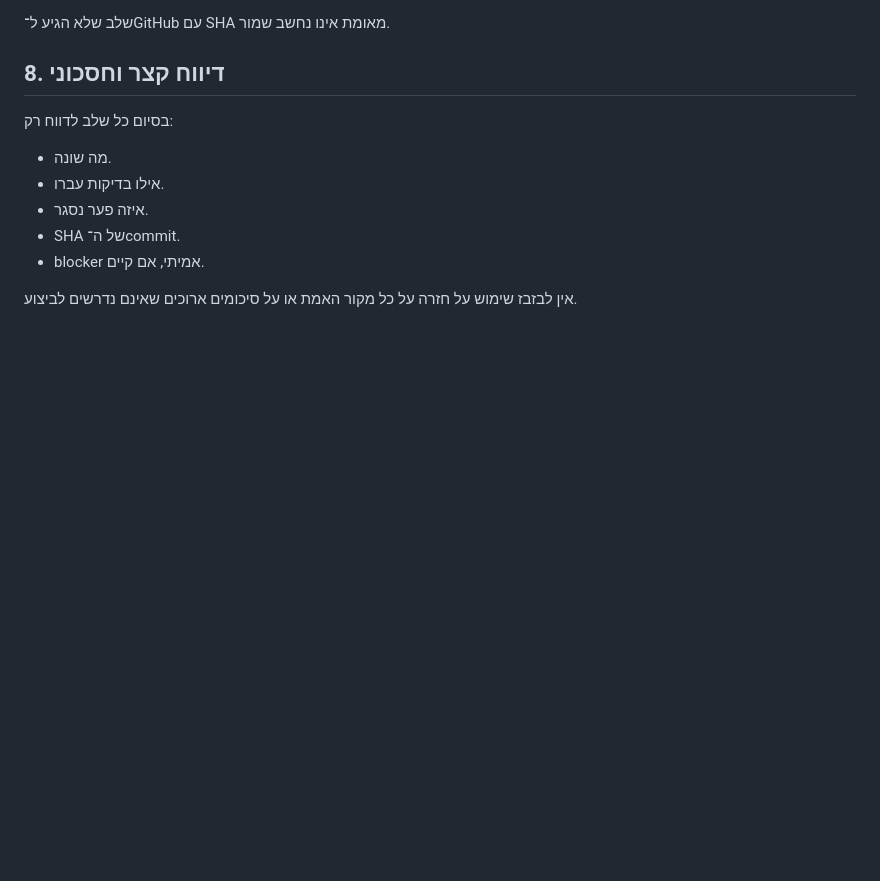
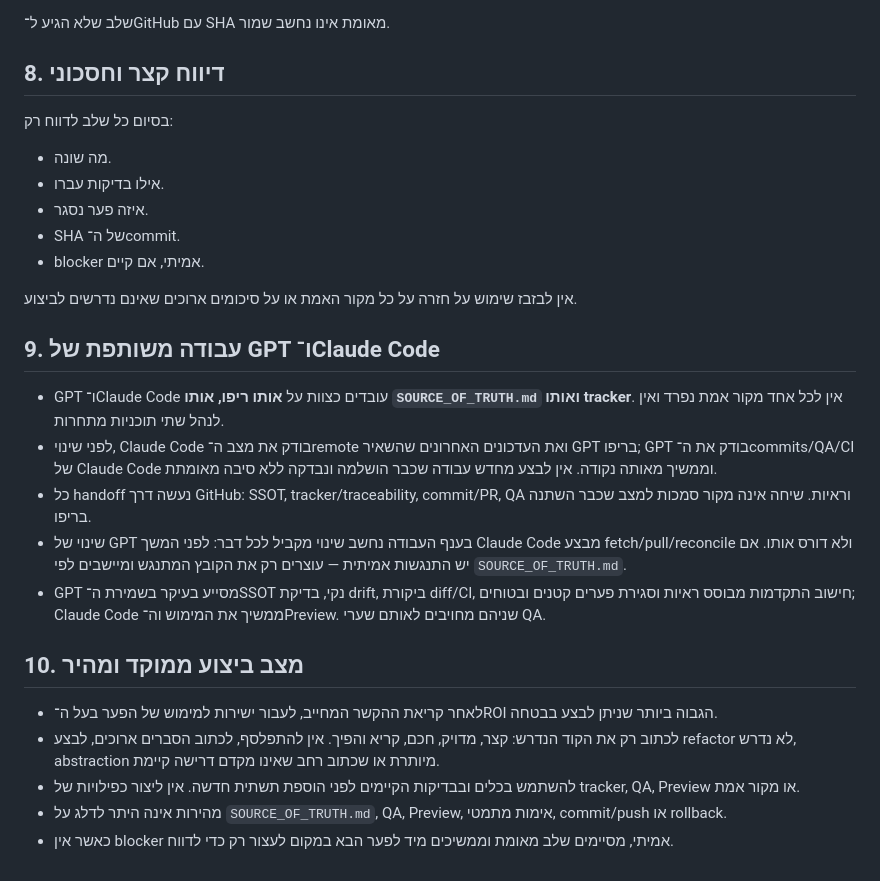
Before and after one commit to yanivmizrachiy/whatsapp-images, a Markdown page: CLAUDE.md, the part around the change. GitHub-like rendering; blank space fills up the shorter version.

Commit message:
docs: coordinate GPT and Claude Code on one SSOT and fast execution

```diff
--- a/CLAUDE.md
+++ b/CLAUDE.md
@@ -88,3 +88,19 @@ npm run qa:browser
 - blocker אמיתי, אם קיים.
 
 אין לבזבז שימוש על חזרה על כל מקור האמת או על סיכומים ארוכים שאינם נדרשים לביצוע.
+
+## 9. עבודה משותפת של GPT ו־Claude Code
+
+- GPT ו־Claude Code עובדים כצוות על **אותו ריפו, אותו `SOURCE_OF_TRUTH.md` ואותו tracker**. אין לכל אחד מקור אמת נפרד ואין לנהל שתי תוכניות מתחרות.
+- לפני שינוי, Claude Code בודק את מצב ה־remote ואת העדכונים האחרונים שהשאיר GPT בריפו; GPT בודק את ה־commits/QA/CI של Claude Code וממשיך מאותה נקודה. אין לבצע מחדש עבודה שכבר הושלמה ונבדקה ללא סיבה מאומתת.
+- כל handoff נעשה דרך GitHub: SSOT, tracker/traceability, commit/PR, QA וראיות. שיחה אינה מקור סמכות למצב שכבר השתנה בריפו.
+- שינוי של GPT בענף העבודה נחשב שינוי מקביל לכל דבר: לפני המשך Claude Code מבצע fetch/pull/reconcile ולא דורס אותו. אם יש התנגשות אמיתית — עוצרים רק את הקובץ המתנגש ומיישבים לפי `SOURCE_OF_TRUTH.md`.
+- GPT מסייע בעיקר בשמירת ה־SSOT נקי, בדיקת drift, ביקורת diff/CI, חישוב התקדמות מבוסס ראיות וסגירת פערים קטנים ובטוחים; Claude Code ממשיך את המימוש וה־Preview. שניהם מחויבים לאותם שערי QA.
+
+## 10. מצב ביצוע ממוקד ומהיר
+
+- לאחר קריאת ההקשר המחייב, לעבור ישירות למימוש של הפער בעל ה־ROI הגבוה ביותר שניתן לבצע בבטחה.
+- לכתוב רק את הקוד הנדרש: קצר, מדויק, חכם, קריא והפיך. אין להתפלסף, לכתוב הסברים ארוכים, לבצע refactor לא נדרש, abstraction מיותרת או שכתוב רחב שאינו מקדם דרישה קיימת.
+- להשתמש בכלים ובבדיקות הקיימים לפני הוספת תשתית חדשה. אין ליצור כפילויות של tracker, QA, Preview או מקור אמת.
+- מהירות אינה היתר לדלג על `SOURCE_OF_TRUTH.md`, QA, Preview, אימות מתמטי, commit/push או rollback.
+- כאשר אין blocker אמיתי, מסיימים שלב מאומת וממשיכים מיד לפער הבא במקום לעצור רק כדי לדווח.
```
